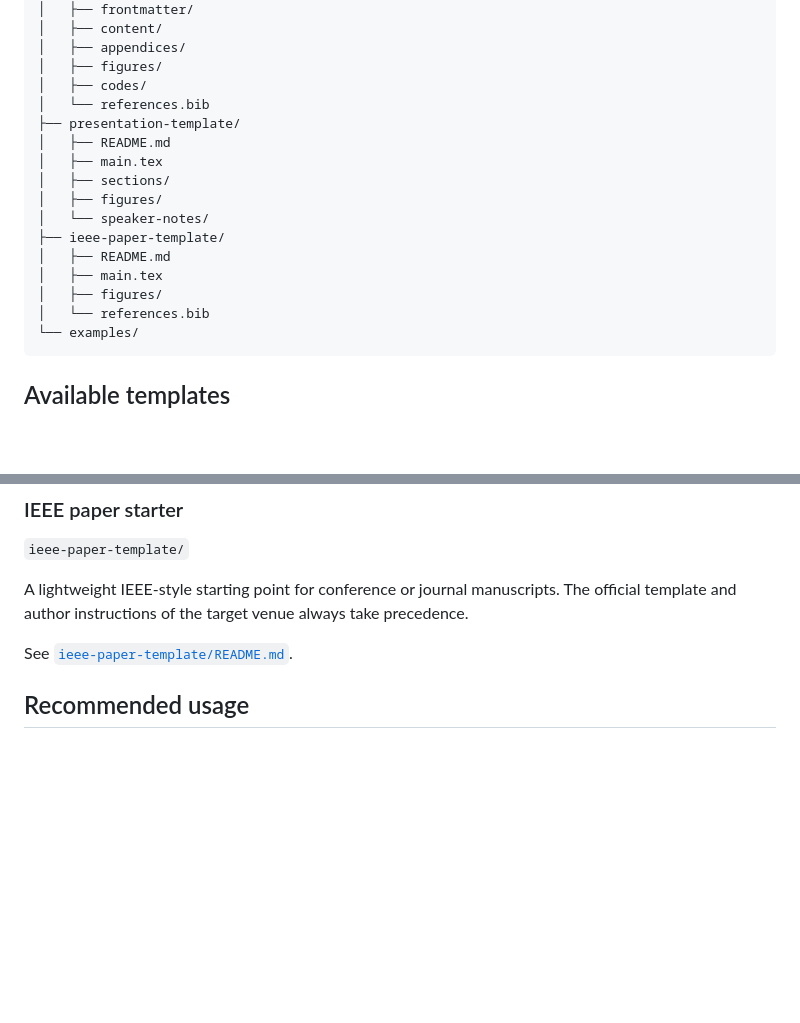
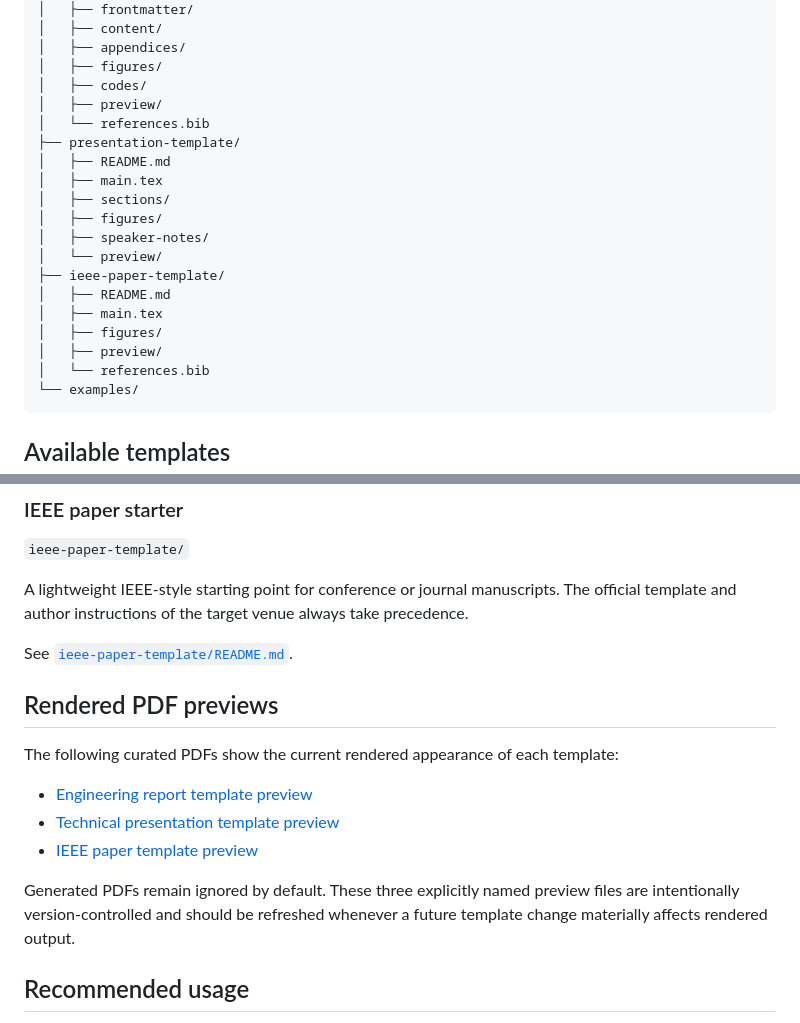
Before and after one commit to hmolhem/engineering-latex-templates, a Markdown page: README.md, 2 parts joined by grey strips. GitHub-like rendering; blank space fills up the shorter version.

Commit message:
Document rendered template PDF previews

````diff
--- a/README.md
+++ b/README.md
@@ -25,17 +25,20 @@ engineering-latex-templates/
 │   ├── appendices/
 │   ├── figures/
 │   ├── codes/
+│   ├── preview/
 │   └── references.bib
 ├── presentation-template/
 │   ├── README.md
 │   ├── main.tex
 │   ├── sections/
 │   ├── figures/
-│   └── speaker-notes/
+│   ├── speaker-notes/
+│   └── preview/
 ├── ieee-paper-template/
 │   ├── README.md
 │   ├── main.tex
 │   ├── figures/
+│   ├── preview/
 │   └── references.bib
 └── examples/
 ```
@@ -75,6 +78,16 @@ See [`presentation-template/README.md`](presentation-template/README.md).
 A lightweight IEEE-style starting point for conference or journal manuscripts. The official template and author instructions of the target venue always take precedence.
 
 See [`ieee-paper-template/README.md`](ieee-paper-template/README.md).
+
+## Rendered PDF previews
+
+The following curated PDFs show the current rendered appearance of each template:
+
+- [Engineering report template preview](report-template/preview/engineering-report-template-preview.pdf)
+- [Technical presentation template preview](presentation-template/preview/technical-presentation-template-preview.pdf)
+- [IEEE paper template preview](ieee-paper-template/preview/ieee-paper-template-preview.pdf)
+
+Generated PDFs remain ignored by default. These three explicitly named preview files are intentionally version-controlled and should be refreshed whenever a future template change materially affects rendered output.
 
 ## Recommended usage
 
````
